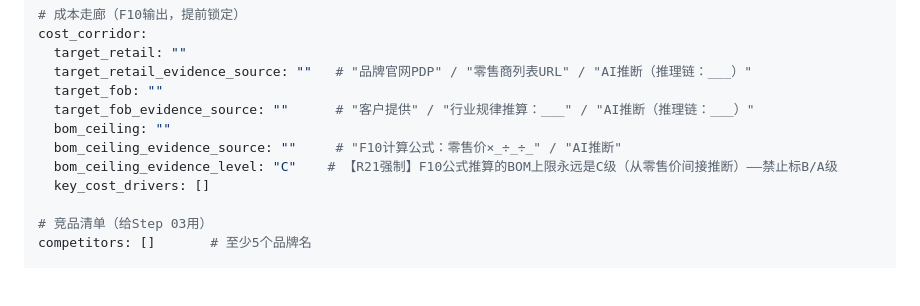
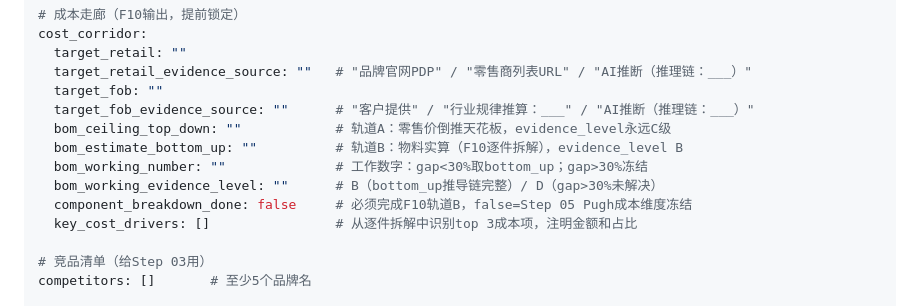
Before and after one commit to dezhiyang123-beep/2026-5-12wan-die-dai, a Markdown page: .claude/steps/01_品类扫描.md, the part around the change. Rendered like a GitHub page; blank space fills up the shorter version.

```diff
--- a/.claude/steps/01_品类扫描.md
+++ b/.claude/steps/01_品类扫描.md
@@ -162,10 +162,12 @@ cost_corridor:
   target_retail_evidence_source: ""   # "品牌官网PDP" / "零售商列表URL" / "AI推断（推理链：___）"
   target_fob: ""
   target_fob_evidence_source: ""      # "客户提供" / "行业规律推算：___" / "AI推断（推理链：___）"
-  bom_ceiling: ""
-  bom_ceiling_evidence_source: ""     # "F10计算公式：零售价×_÷_÷_" / "AI推断"
-  bom_ceiling_evidence_level: "C"    # 【R21强制】F10公式推算的BOM上限永远是C级（从零售价间接推断）——禁止标B/A级
-  key_cost_drivers: []
+  bom_ceiling_top_down: ""            # 轨道A：零售价倒推天花板，evidence_level永远C级
+  bom_estimate_bottom_up: ""          # 轨道B：物料实算（F10逐件拆解），evidence_level B
+  bom_working_number: ""              # 工作数字：gap<30%取bottom_up；gap>30%冻结
+  bom_working_evidence_level: ""      # B（bottom_up推导链完整）/ D（gap>30%未解决）
+  component_breakdown_done: false     # 必须完成F10轨道B，false=Step 05 Pugh成本维度冻结
+  key_cost_drivers: []                # 从逐件拆解中识别top 3成本项，注明金额和占比
 
 # 竞品清单（给Step 03用）
 competitors: []       # 至少5个品牌名
```
Also changed, not shown: .claude/knowledge/分析框架库.md (+85 -10 lines), CLAUDE.md (+3 -3 lines).
